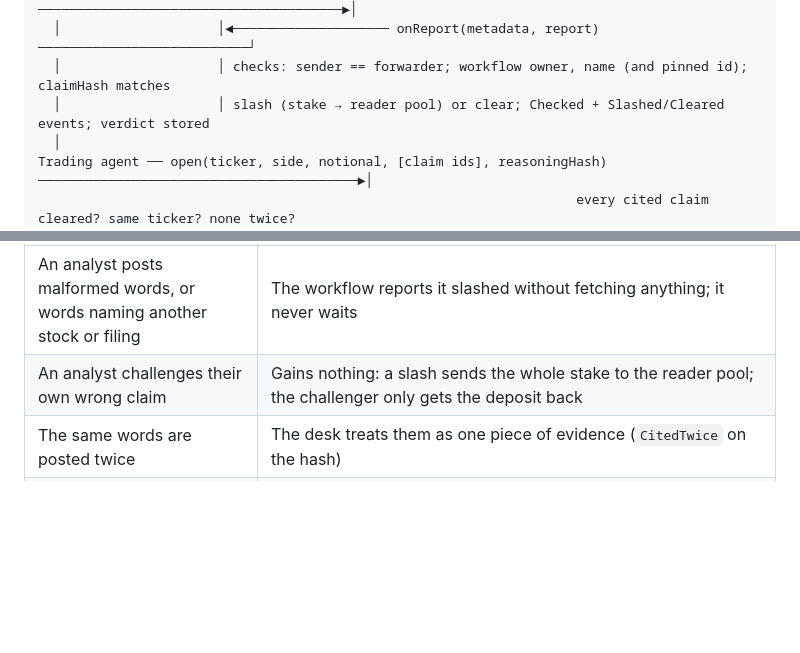
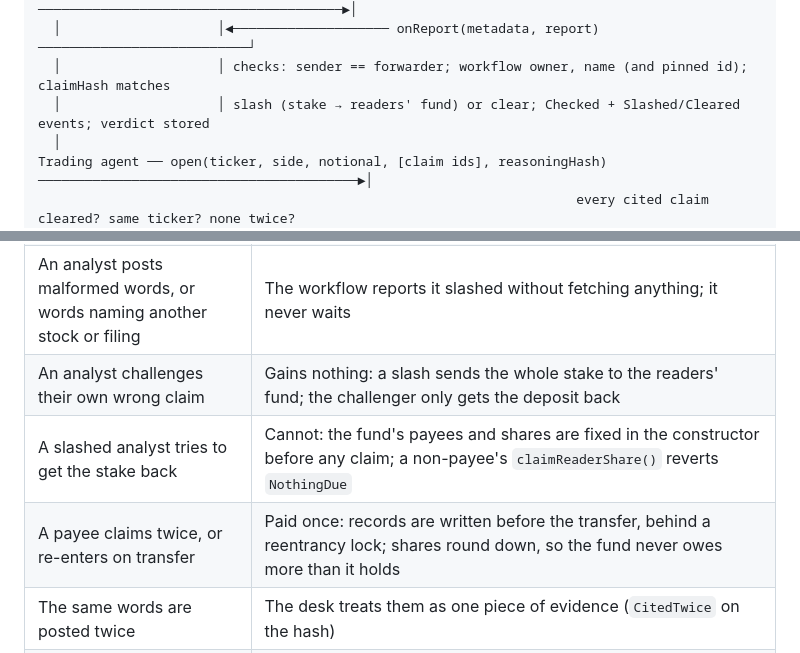
Before and after one commit to ubmids/vouch-research, a Markdown page: docs/bli/ARCHITECTURE.md, 2 parts joined by grey strips. Drawn GitHub-style; blank space fills up the shorter version.

Commit message:
Architecture and what's-new docs describe the readers' fund payout

```diff
--- a/docs/bli/ARCHITECTURE.md
+++ b/docs/bli/ARCHITECTURE.md
@@ -27,7 +27,7 @@ Analyst            BondedClaims          CRE workflow (each DON node)          S
   │                    │                     │ writeReport ───────────────────────────────────────►│
   │                    │◄──────────────────── onReport(metadata, report) ───────────────────────────┘
   │                    │ checks: sender == forwarder; workflow owner, name (and pinned id); claimHash matches
-  │                    │ slash (stake → reader pool) or clear; Checked + Slashed/Cleared events; verdict stored
+  │                    │ slash (stake → readers' fund) or clear; Checked + Slashed/Cleared events; verdict stored
   │
 Trading agent ── open(ticker, side, notional, [claim ids], reasoningHash) ─────────────────────────────────────────►│
                                                                      every cited claim cleared? same ticker? none twice?
@@ -83,7 +83,9 @@ the same bytes.
 | A second verdict arrives for a settled claim | Recorded as `ReportIgnored`; nothing changes |
 | The DON never answers | Unchallenged: the claim clears by default after the window, with no filing evidence, and `AgentDesk` refuses it (`NotChecked`). Challenged: `unwind` after 7 days refunds both sides; the claim never counts as cleared |
 | An analyst posts malformed words, or words naming another stock or filing | The workflow reports it slashed without fetching anything; it never waits |
-| An analyst challenges their own wrong claim | Gains nothing: a slash sends the whole stake to the reader pool; the challenger only gets the deposit back |
+| An analyst challenges their own wrong claim | Gains nothing: a slash sends the whole stake to the readers' fund; the challenger only gets the deposit back |
+| A slashed analyst tries to get the stake back | Cannot: the fund's payees and shares are fixed in the constructor before any claim; a non-payee's `claimReaderShare()` reverts `NothingDue` |
+| A payee claims twice, or re-enters on transfer | Paid once: records are written before the transfer, behind a reentrancy lock; shares round down, so the fund never owes more than it holds |
 | The same words are posted twice | The desk treats them as one piece of evidence (`CitedTwice` on the hash) |
 | A verdict arrives after the window | A slash still applies while the claim is unsettled |
 | SEC EDGAR is down | The workflow throws; no report; the claim waits |
```
Also changed, not shown: docs/bli/WHATS_NEW.md (+3 -2 lines).
